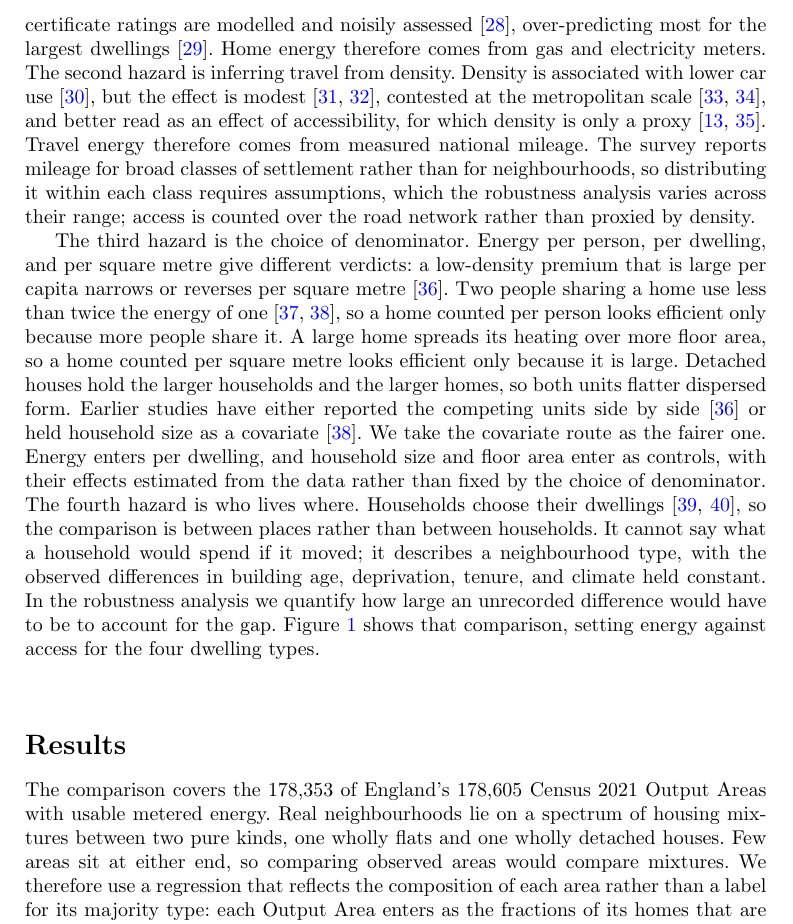
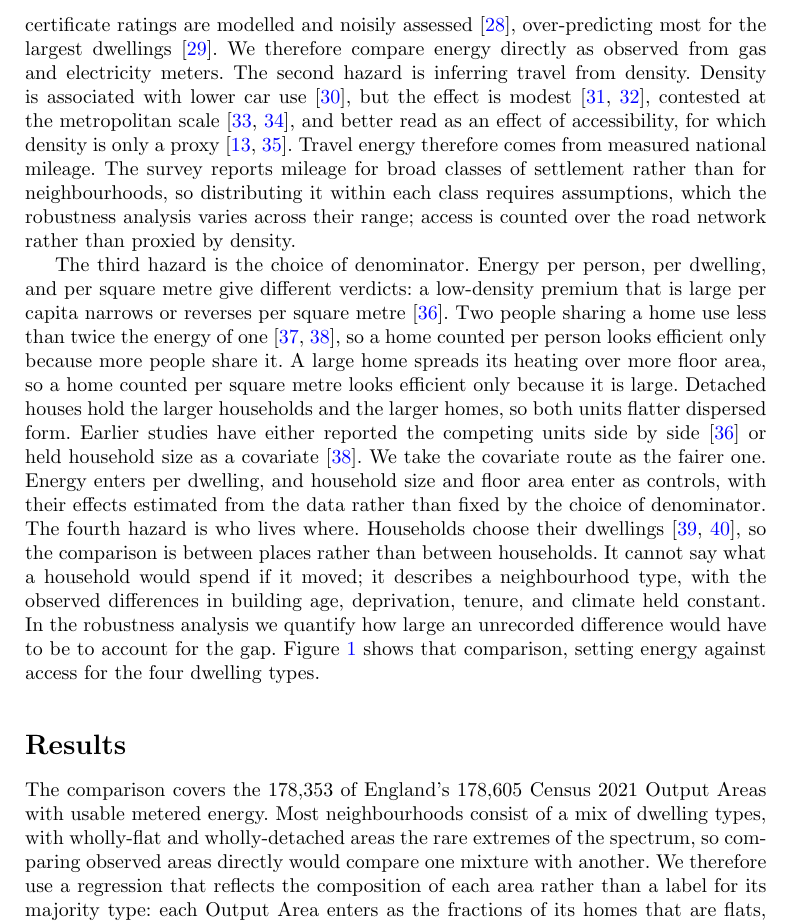
Before and after one commit to UCL/urban-energy, a LaTeX paper (paper/latex/main.tex): part of page 4 of 21, cut so that both start at the same text. Compiled offline with pdfLaTeX.

Commit message:
Results preamble states the mixture fact naturally: most neighbourhoods are mixes, the pure ends rare, so direct comparison would compare mixtures

```diff
--- a/paper/latex/main.tex
+++ b/paper/latex/main.tex
@@ -64,7 +64,7 @@ To state that worth, we compare neighbourhoods from flats through terraced and s
 
 The design's first precedent, transport and accessibility research, values access by what it costs to obtain: the mobility energy productivity metric counts the opportunities reachable from a location, weighted by the time, money, and energy required \citep{hou2019}, later variants count destinations within a fixed emission allowance \citep{kinigadner2020} or price emissions into the travel cost \citep{cui2018}, and all are appraisal tools whose energy terms are modelled rather than measured. The second, energy research, measures what households consume: Chatterton and colleagues joined metered gas and electricity with odometer car energy across the Super Output Areas of England and Wales, and arrived at this paper's question from the energy side, asking whether high consumption reflects need or choice, with housing type and poor accessibility among the candidates; where high consumption is a need imposed by housing and location rather than a choice, they framed it as lock-in \citep{chatterton2016}. Answering that question requires a measure of access, which we contribute here, and a finer unit of analysis. We adopt the Output Area, one census level below theirs; at about 125 households, it is small enough for a single dwelling type to dominate.
 
-The comparison between compact and dispersed forms is subject to four hazards, the first of which is how home energy is measured. Modelled energy exaggerates the contrast between forms: simulation places the heat-demand gap between detached and compact archetypes at up to sixfold \citep{rode2014}, while metered analyses put detached gas consumption at about twice that of a flat \citep{need2024,ehs2024,wyatt2013}. The exaggeration arises because certificate ratings are modelled and noisily assessed \citep{crawley2019}, over-predicting most for the largest dwellings \citep{firth2024}. Home energy therefore comes from gas and electricity meters. The second hazard is inferring travel from density. Density is associated with lower car use \citep{newman1989}, but the effect is modest \citep{ewing2017,echenique2012}, contested at the metropolitan scale \citep{gaigne2012,mindali2004}, and better read as an effect of accessibility, for which density is only a proxy \citep{ewing2018,ellder2022}. Travel energy therefore comes from measured national mileage. The survey reports mileage for broad classes of settlement rather than for neighbourhoods, so distributing it within each class requires assumptions, which the robustness analysis varies across their range; access is counted over the road network rather than proxied by density.
+The comparison between compact and dispersed forms is subject to four hazards, the first of which is how home energy is measured. Modelled energy exaggerates the contrast between forms: simulation places the heat-demand gap between detached and compact archetypes at up to sixfold \citep{rode2014}, while metered analyses put detached gas consumption at about twice that of a flat \citep{need2024,ehs2024,wyatt2013}. The exaggeration arises because certificate ratings are modelled and noisily assessed \citep{crawley2019}, over-predicting most for the largest dwellings \citep{firth2024}. We therefore compare energy directly as observed from gas and electricity meters. The second hazard is inferring travel from density. Density is associated with lower car use \citep{newman1989}, but the effect is modest \citep{ewing2017,echenique2012}, contested at the metropolitan scale \citep{gaigne2012,mindali2004}, and better read as an effect of accessibility, for which density is only a proxy \citep{ewing2018,ellder2022}. Travel energy therefore comes from measured national mileage. The survey reports mileage for broad classes of settlement rather than for neighbourhoods, so distributing it within each class requires assumptions, which the robustness analysis varies across their range; access is counted over the road network rather than proxied by density.
 
 The third hazard is the choice of denominator. Energy per person, per dwelling, and per square metre give different verdicts: a low-density premium that is large per capita narrows or reverses per square metre \citep{norman2006}. Two people sharing a home use less than twice the energy of one \citep{druckman2008,huebner2017}, so a home counted per person looks efficient only because more people share it. A large home spreads its heating over more floor area, so a home counted per square metre looks efficient only because it is large. Detached houses hold the larger households and the larger homes, so both units flatter dispersed form. Earlier studies have either reported the competing units side by side \citep{norman2006} or held household size as a covariate \citep{huebner2017}. We take the covariate route as the fairer one. Energy enters per dwelling, and household size and floor area enter as controls, with their effects estimated from the data rather than fixed by the choice of denominator. The fourth hazard is who lives where. Households choose their dwellings \citep{cao2009,stevens2017}, so the comparison is between places rather than between households. It cannot say what a household would spend if it moved; it describes a neighbourhood type, with the observed differences in building age, deprivation, tenure, and climate held constant. In the robustness analysis we quantify how large an unrecorded difference would have to be to account for the gap. Figure~\ref{fig:inversion} shows that comparison, setting energy against access for the four dwelling types.
 
@@ -77,7 +77,7 @@ The third hazard is the choice of denominator. Energy per person, per dwelling,
 
 \section*{Results}
 
-The comparison covers the \nepisampleN{} of England's 178,605 Census 2021 Output Areas with usable metered energy. Real neighbourhoods lie on a spectrum of housing mixtures between two pure kinds, one wholly flats and one wholly detached houses. Few areas sit at either end, so comparing observed areas would compare mixtures. We therefore use a regression that reflects the composition of each area rather than a label for its majority type: each Output Area enters as the fractions of its homes that are flats, terraced, semi-detached, or detached, and the prediction at a fraction of one is what a neighbourhood built wholly of that type would consume once building age, deprivation, tenure, and local climate are held constant (Methods). The pure-type ratios compare idealised extremes, so Table~\ref{tab:axes} reports alongside each one the median of dominant types, the same contrast between the median flat-dominant area and the median detached-dominant one, which holds nothing constant but comes from areas that exist. Because adjacent Output Areas resemble one another, sharing weather, housing stock, and local policy, we compute the 95\% confidence intervals at the coarser scale of the \nepiclusters{} local-authority districts, so an interval narrows only where a ratio repeats across genuinely different places.
+The comparison covers the \nepisampleN{} of England's 178,605 Census 2021 Output Areas with usable metered energy. Most neighbourhoods consist of a mix of dwelling types, with wholly-flat and wholly-detached areas the rare extremes of the spectrum, so comparing observed areas directly would compare one mixture with another. We therefore use a regression that reflects the composition of each area rather than a label for its majority type: each Output Area enters as the fractions of its homes that are flats, terraced, semi-detached, or detached, and the prediction at a fraction of one is what a neighbourhood built wholly of that type would consume once building age, deprivation, tenure, and local climate are held constant (Methods). The pure-type ratios compare idealised extremes, so Table~\ref{tab:axes} reports alongside each one the median of dominant types, the same contrast between the median flat-dominant area and the median detached-dominant one, which holds nothing constant but comes from areas that exist. Because adjacent Output Areas resemble one another, sharing weather, housing stock, and local policy, we compute the 95\% confidence intervals at the coarser scale of the \nepiclusters{} local-authority districts, so an interval narrows only where a ratio repeats across genuinely different places.
 
 \subsection*{Energy}
 
```
Also changed, not shown: paper/latex/main.tex (2 more changed lines).
